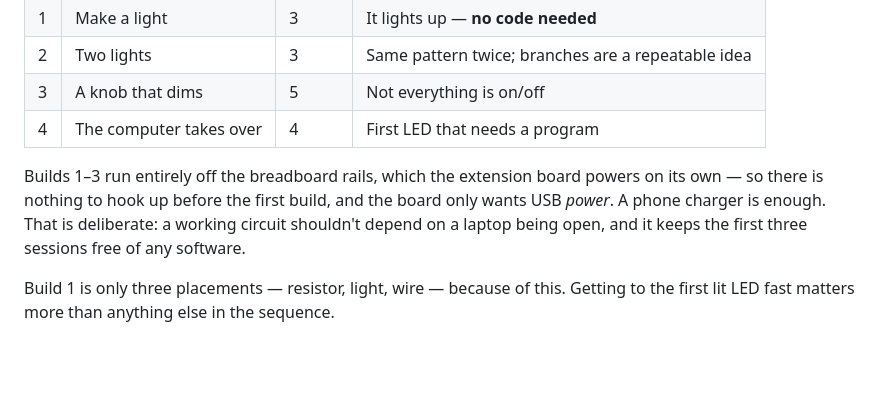
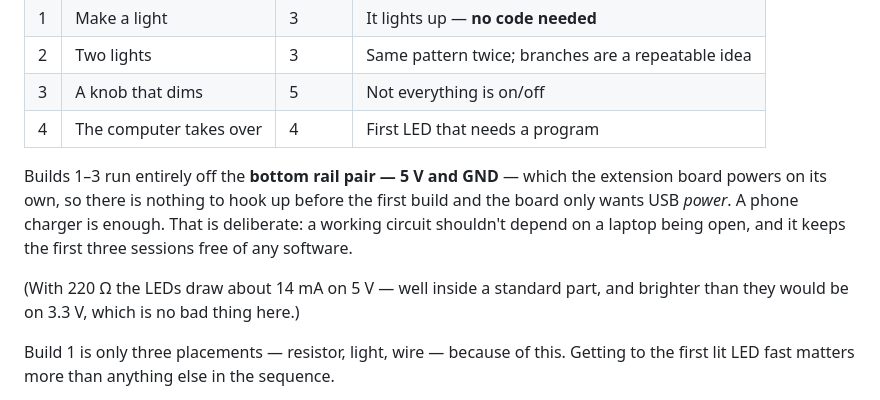
Before and after one commit to jnelken/bodhi-breadboard, a Markdown page: docs/teaching-plan.md, the part around the change. Drawn GitHub-style; blank space fills up the shorter version.

```diff
--- a/docs/teaching-plan.md
+++ b/docs/teaching-plan.md
@@ -62,11 +62,14 @@ happening.
 | 3 | A knob that dims | 5 | Not everything is on/off |
 | 4 | The computer takes over | 4 | First LED that needs a program |
 
-Builds 1–3 run entirely off the breadboard rails, which the extension board
-powers on its own — so there is nothing to hook up before the first build, and
-the board only wants USB *power*. A phone charger is enough. That is deliberate:
-a working circuit shouldn't depend on a laptop being open, and it keeps the
-first three sessions free of any software.
+Builds 1–3 run entirely off the **bottom rail pair — 5 V and GND** — which the
+extension board powers on its own, so there is nothing to hook up before the
+first build and the board only wants USB *power*. A phone charger is enough.
+That is deliberate: a working circuit shouldn't depend on a laptop being open,
+and it keeps the first three sessions free of any software.
+
+(With 220 Ω the LEDs draw about 14 mA on 5 V — well inside a standard part, and
+brighter than they would be on 3.3 V, which is no bad thing here.)
 
 Build 1 is only three placements — resistor, light, wire — because of this.
 Getting to the first lit LED fast matters more than anything else in the
```
Also changed, not shown: docs/extension-board.md (+5 -4 lines).
